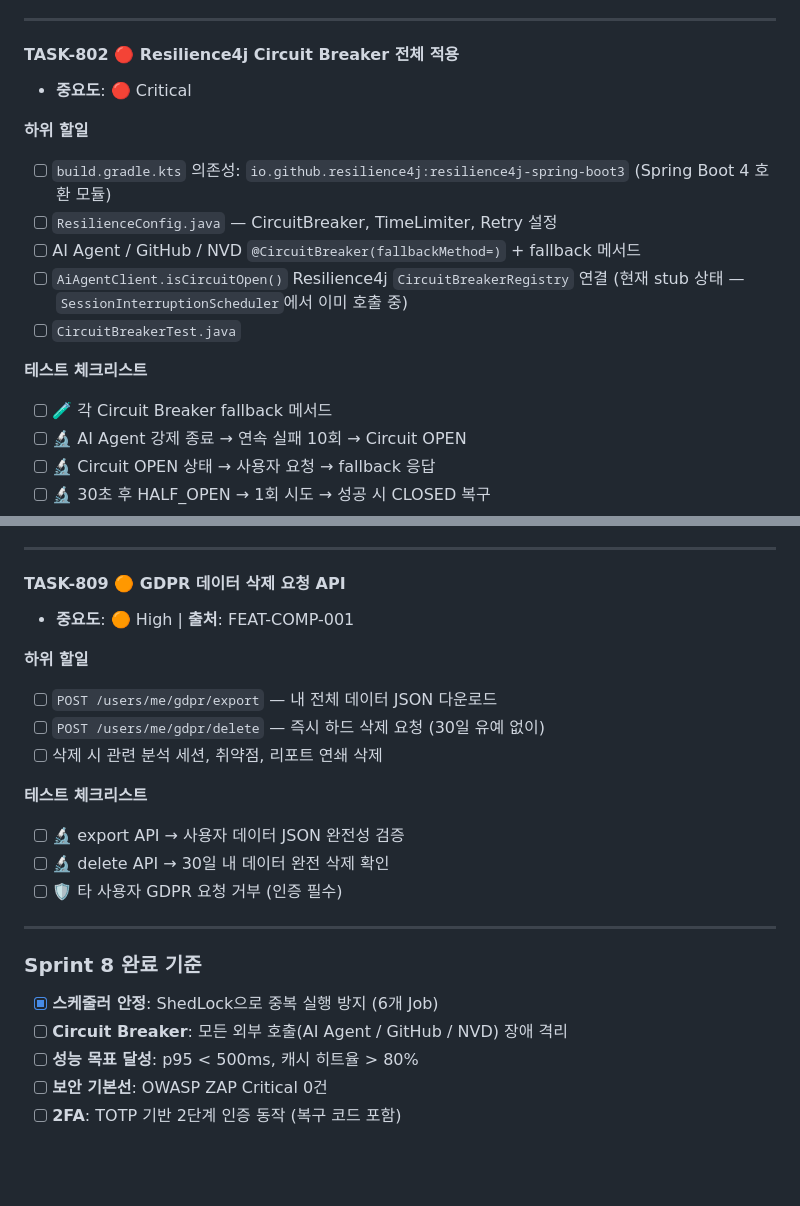
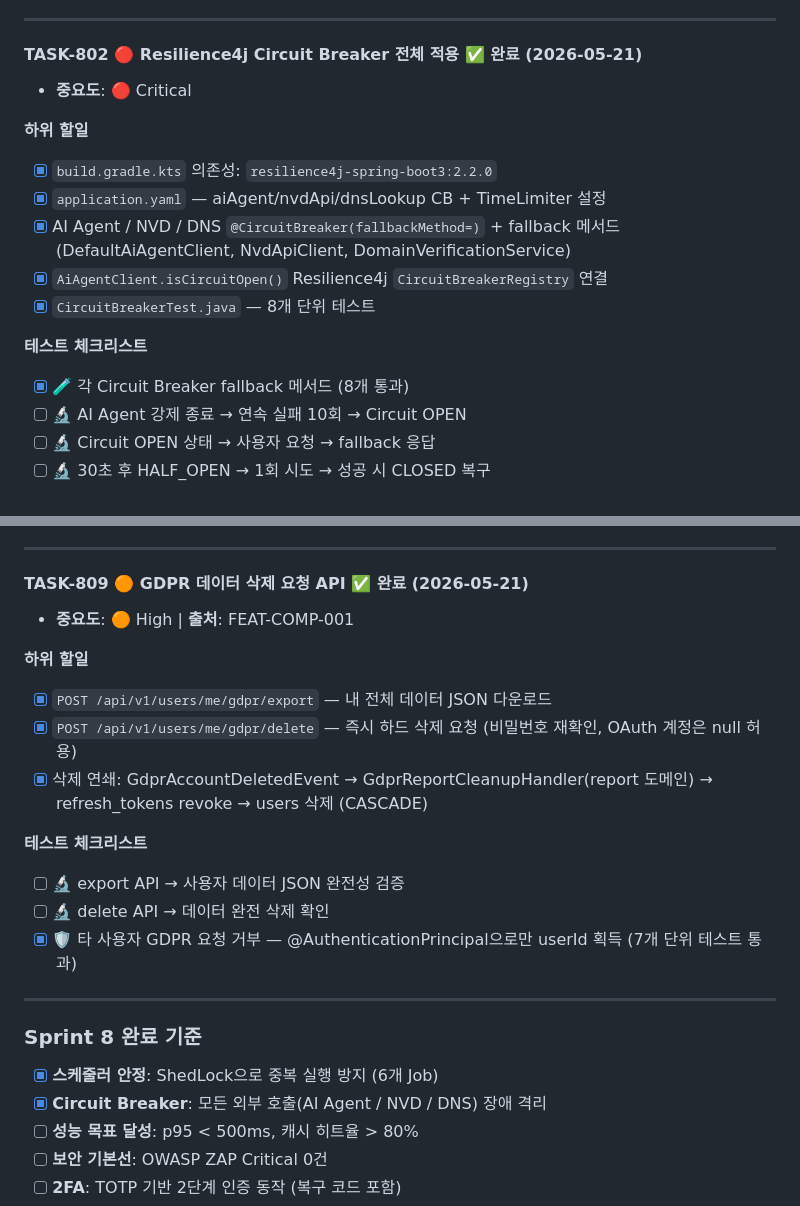
Before and after one commit to ttogle918/secureai-editor, a Markdown page: docs/07_SPRINT_BACKLOG_V3.md, 2 parts joined by grey strips. GitHub-like rendering; blank space fills up the shorter version.

Commit message:
docs(sprint8): Stage 2 완료 기록 — TASK-802 + TASK-809 체크리스트 업데이트
Co-Authored-By: Claude Sonnet 4.6 <noreply@anthropic.com>

```diff
--- a/docs/07_SPRINT_BACKLOG_V3.md
+++ b/docs/07_SPRINT_BACKLOG_V3.md
@@ -406,18 +406,18 @@ Flyway V030, V031 마이그레이션으로 AuditLog 테이블 활성화 완료.
 
 ---
 
-#### TASK-802 🔴 Resilience4j Circuit Breaker 전체 적용
+#### TASK-802 🔴 Resilience4j Circuit Breaker 전체 적용 ✅ 완료 (2026-05-21)
 - **중요도**: 🔴 Critical
 
 **하위 할일**
-- [ ] `build.gradle.kts` 의존성: `io.github.resilience4j:resilience4j-spring-boot3` (Spring Boot 4 호환 모듈)
-- [ ] `ResilienceConfig.java` — CircuitBreaker, TimeLimiter, Retry 설정
-- [ ] AI Agent / GitHub / NVD `@CircuitBreaker(fallbackMethod=)` + fallback 메서드
-- [ ] `AiAgentClient.isCircuitOpen()` Resilience4j `CircuitBreakerRegistry` 연결 (현재 stub 상태 — `SessionInterruptionScheduler`에서 이미 호출 중)
-- [ ] `CircuitBreakerTest.java`
+- [x] `build.gradle.kts` 의존성: `resilience4j-spring-boot3:2.2.0`
+- [x] `application.yaml` — aiAgent/nvdApi/dnsLookup CB + TimeLimiter 설정
+- [x] AI Agent / NVD / DNS `@CircuitBreaker(fallbackMethod=)` + fallback 메서드 (DefaultAiAgentClient, NvdApiClient, DomainVerificationService)
+- [x] `AiAgentClient.isCircuitOpen()` Resilience4j `CircuitBreakerRegistry` 연결
+- [x] `CircuitBreakerTest.java` — 8개 단위 테스트
 
 **테스트 체크리스트**
-- [ ] 🧪 각 Circuit Breaker fallback 메서드
+- [x] 🧪 각 Circuit Breaker fallback 메서드 (8개 통과)
 - [ ] 🔬 AI Agent 강제 종료 → 연속 실패 10회 → Circuit OPEN
 - [ ] 🔬 Circuit OPEN 상태 → 사용자 요청 → fallback 응답
 - [ ] 🔬 30초 후 HALF_OPEN → 1회 시도 → 성공 시 CLOSED 복구
@@ -535,24 +535,24 @@ Flyway V030, V031 마이그레이션으로 AuditLog 테이블 활성화 완료.
 
 ---
 
-#### TASK-809 🟠 GDPR 데이터 삭제 요청 API
+#### TASK-809 🟠 GDPR 데이터 삭제 요청 API ✅ 완료 (2026-05-21)
 - **중요도**: 🟠 High | **출처**: FEAT-COMP-001
 
 **하위 할일**
-- [ ] `POST /users/me/gdpr/export` — 내 전체 데이터 JSON 다운로드
-- [ ] `POST /users/me/gdpr/delete` — 즉시 하드 삭제 요청 (30일 유예 없이)
-- [ ] 삭제 시 관련 분석 세션, 취약점, 리포트 연쇄 삭제
+- [x] `POST /api/v1/users/me/gdpr/export` — 내 전체 데이터 JSON 다운로드
+- [x] `POST /api/v1/users/me/gdpr/delete` — 즉시 하드 삭제 요청 (비밀번호 재확인, OAuth 계정은 null 허용)
+- [x] 삭제 연쇄: GdprAccountDeletedEvent → GdprReportCleanupHandler(report 도메인) → refresh_tokens revoke → users 삭제 (CASCADE)
 
 **테스트 체크리스트**
 - [ ] 🔬 export API → 사용자 데이터 JSON 완전성 검증
-- [ ] 🔬 delete API → 30일 내 데이터 완전 삭제 확인
-- [ ] 🛡️ 타 사용자 GDPR 요청 거부 (인증 필수)
+- [ ] 🔬 delete API → 데이터 완전 삭제 확인
+- [x] 🛡️ 타 사용자 GDPR 요청 거부 — @AuthenticationPrincipal으로만 userId 획득 (7개 단위 테스트 통과)
 
 ---
 
 ### Sprint 8 완료 기준
 - [x] **스케줄러 안정**: ShedLock으로 중복 실행 방지 (6개 Job)
-- [ ] **Circuit Breaker**: 모든 외부 호출(AI Agent / GitHub / NVD) 장애 격리
+- [x] **Circuit Breaker**: 모든 외부 호출(AI Agent / NVD / DNS) 장애 격리
 - [ ] **성능 목표 달성**: p95 < 500ms, 캐시 히트율 > 80%
 - [ ] **보안 기본선**: OWASP ZAP Critical 0건
 - [ ] **2FA**: TOTP 기반 2단계 인증 동작 (복구 코드 포함)
```
Also changed, not shown: docs/sprints/sprint-8.md (+9 -9 lines).
